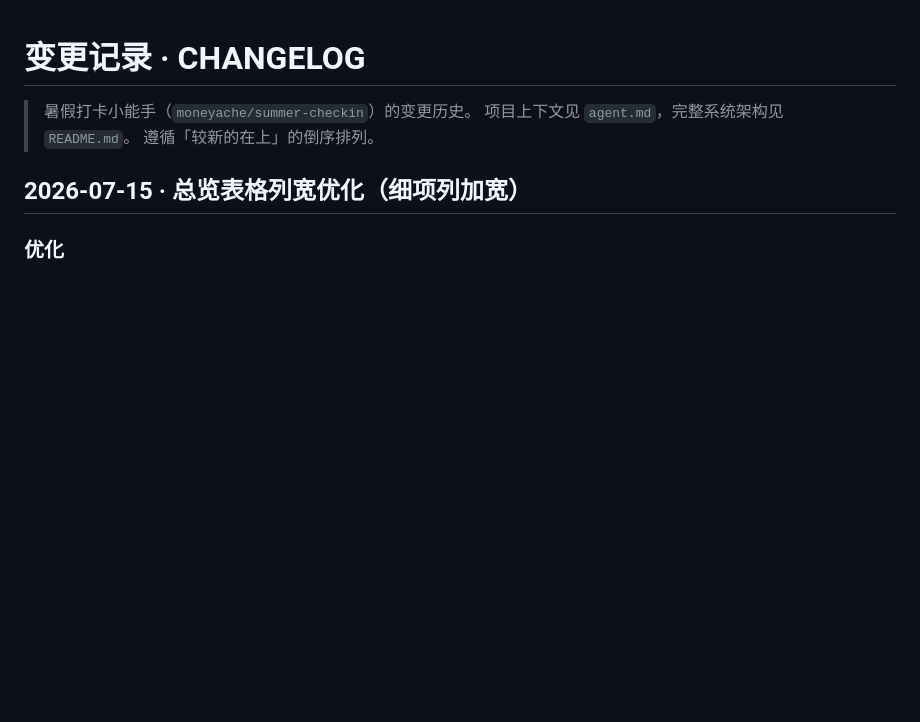
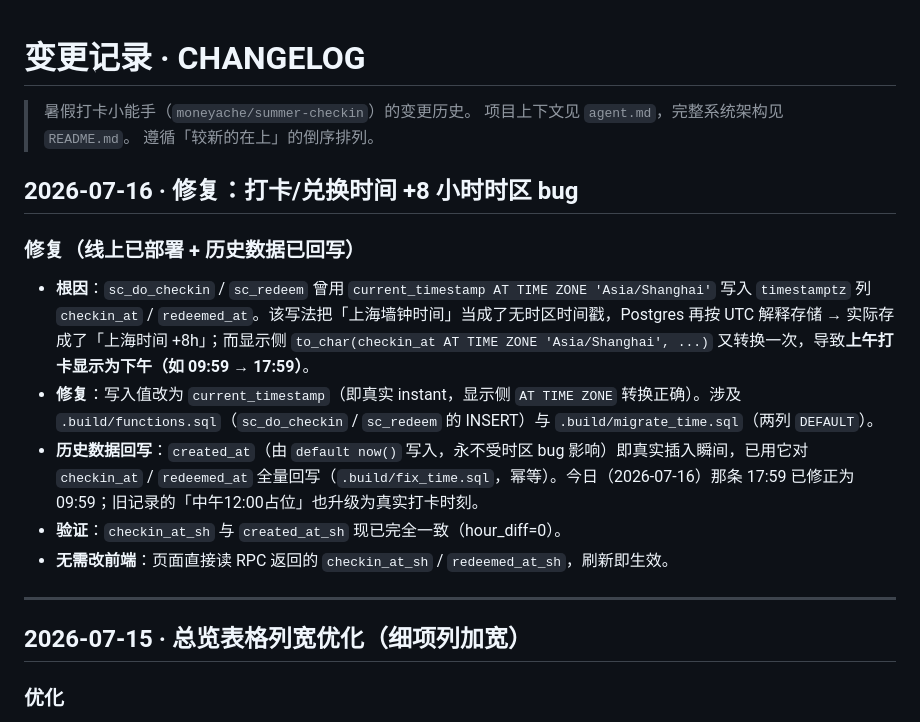
Before and after one commit to moneyache/summer-checkin, a Markdown page: CHANGELOG.md, the part around the change. Rendered like a GitHub page; blank space fills up the shorter version.

Commit message:
fix: 修复打卡/兑换时间 +8h 时区bug（线上已部署+历史数据回写）

```diff
--- a/CHANGELOG.md
+++ b/CHANGELOG.md
@@ -3,6 +3,17 @@
 > 暑假打卡小能手（`moneyache/summer-checkin`）的变更历史。
 > 项目上下文见 `agent.md`，完整系统架构见 `README.md`。
 > 遵循「较新的在上」的倒序排列。
+
+## 2026-07-16 · 修复：打卡/兑换时间 +8 小时时区 bug
+
+### 修复（线上已部署 + 历史数据已回写）
+- **根因**：`sc_do_checkin` / `sc_redeem` 曾用 `current_timestamp AT TIME ZONE 'Asia/Shanghai'` 写入 `timestamptz` 列 `checkin_at` / `redeemed_at`。该写法把「上海墙钟时间」当成了无时区时间戳，Postgres 再按 UTC 解释存储 → 实际存成了「上海时间 +8h」；而显示侧 `to_char(checkin_at AT TIME ZONE 'Asia/Shanghai', ...)` 又转换一次，导致**上午打卡显示为下午（如 09:59 → 17:59）**。
+- **修复**：写入值改为 `current_timestamp`（即真实 instant，显示侧 `AT TIME ZONE` 转换正确）。涉及 `.build/functions.sql`（`sc_do_checkin` / `sc_redeem` 的 INSERT）与 `.build/migrate_time.sql`（两列 `DEFAULT`）。
+- **历史数据回写**：`created_at`（由 `default now()` 写入，永不受时区 bug 影响）即真实插入瞬间，已用它对 `checkin_at` / `redeemed_at` 全量回写（`.build/fix_time.sql`，幂等）。今日（2026-07-16）那条 17:59 已修正为 09:59；旧记录的「中午12:00占位」也升级为真实打卡时刻。
+- **验证**：`checkin_at_sh` 与 `created_at_sh` 现已完全一致（hour_diff=0）。
+- **无需改前端**：页面直接读 RPC 返回的 `checkin_at_sh` / `redeemed_at_sh`，刷新即生效。
+
+---
 
 ## 2026-07-15 · 总览表格列宽优化（细项列加宽）
 
```
